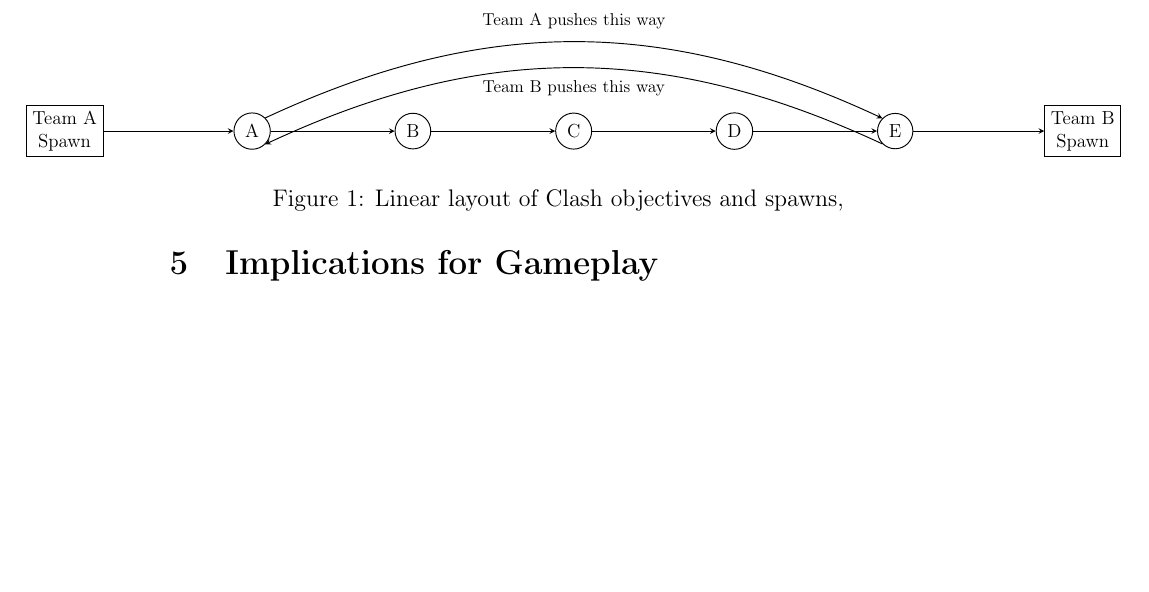
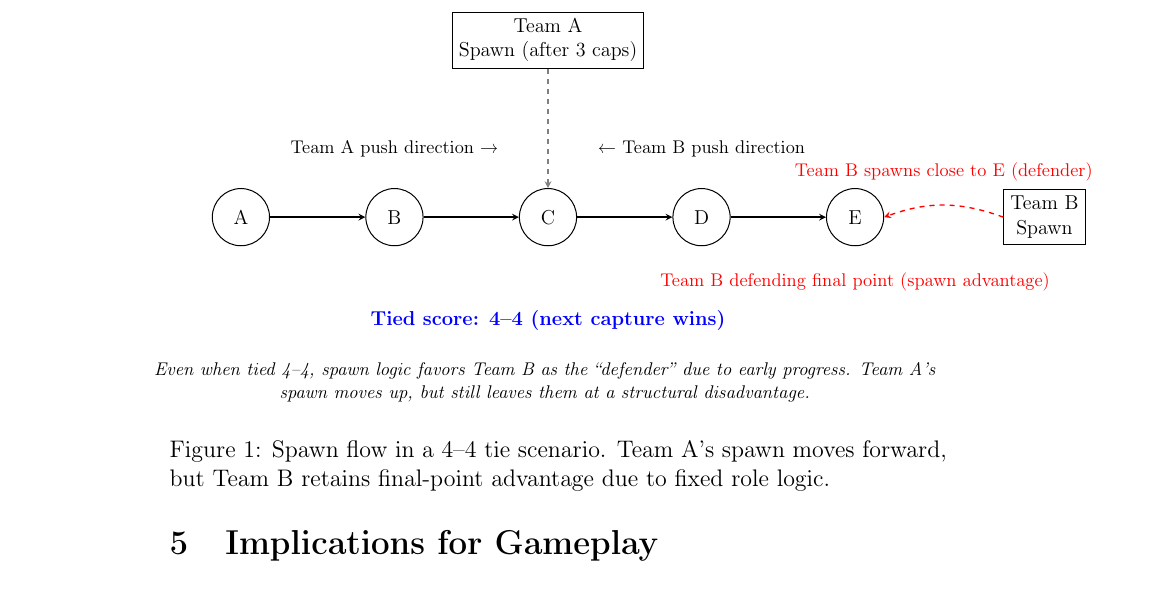
Before and after one commit to briansrls/ow2-clash-viability, a LaTeX paper (clash.tex): part of page 4 of 5, cut at the place of the change, the shorter picture padded with empty space. Compiled offline with pdfLaTeX.

Commit message:
Update clash.tex

```diff
--- a/clash.tex
+++ b/clash.tex
@@ -83,41 +83,58 @@ the attacker with a longer travel distance.
 
 \section{Diagram of the Spawn/Objective Layout}
 \begin{figure}[!ht]
-\noindent\hspace*{-1in}%
-\resizebox{0.9\paperwidth}{!}{%
-\begin{tikzpicture}[node distance=2cm, ->, >=stealth, semithick]
+\centering
+\noindent\hspace*{-.3in}%
+\resizebox{0.8\paperwidth}{!}{%
+\begin{tikzpicture}[->, >=stealth, node distance=2cm, semithick, every node/.style={align=center}]
 
-    % Define nodes
-    \node (Aspawn) [draw, rectangle, minimum width=1.3cm, align=center] {Team A\\Spawn};
-    \node (Apoint) [draw, circle, right of=Aspawn, xshift=2.2cm] {A};
-    \node (Bpoint) [draw, circle, right of=Apoint, xshift=1.6cm] {B};
-    \node (Cpoint) [draw, circle, right of=Bpoint, xshift=1.6cm] {C};
-    \node (Dpoint) [draw, circle, right of=Cpoint, xshift=1.6cm] {D};
-    \node (Epoint) [draw, circle, right of=Dpoint, xshift=1.6cm] {E};
-    \node (Bspawn) [draw, rectangle, minimum width=1.3cm, align=center, right of=Epoint, xshift=2.2cm] {Team B\\Spawn};
+% Objective nodes
+\node (A) [draw, circle, minimum size=1.2cm] {A};
+\node (B) [draw, circle, right=2cm of A, minimum size=1.2cm] {B};
+\node (C) [draw, circle, right=2cm of B, minimum size=1.2cm] {C};
+\node (D) [draw, circle, right=2cm of C, minimum size=1.2cm] {D};
+\node (E) [draw, circle, right=2cm of D, minimum size=1.2cm] {E};
 
-    % Straight connections for the 'linear' look
-    \draw[->] (Aspawn) -- (Apoint);
-    \draw[->] (Apoint) -- (Bpoint);
-    \draw[->] (Bpoint) -- (Cpoint);
-    \draw[->] (Cpoint) -- (Dpoint);
-    \draw[->] (Dpoint) -- (Epoint);
-    \draw[->] (Epoint) -- (Bspawn);
+% Spawns
+\node (SpawnA) [draw, rectangle, above=2.5cm of C, minimum width=1.5cm] {Team A\\Spawn (after 3 caps)};
+\node (SpawnB) [draw, rectangle, right=2.5cm of E, minimum width=1.5cm] {Team B\\Spawn};
 
-    % Larger bends and position tweaks for clarity
-    \draw[->, bend left=25] (Apoint.north east)
-        to node[pos=0.5, above, yshift=4pt, align=center]{\small Team A pushes this way}
-        (Epoint.north west);
+% Arrows showing push direction
+\draw[->, thick] (A) -- (B);
+\draw[->, thick] (B) -- (C);
+\draw[->, thick] (C) -- (D);
+\draw[->, thick] (D) -- (E);
 
-    \draw[->, bend right=25] (Epoint.south west)
-        to node[pos=0.5, below, yshift=-4pt, align=center]{\small Team B pushes this way}
-        (Apoint.south east);
+% Direction annotations
+\node[above=0.5cm of B] {\small Team A push direction →};
+\node[above=0.5cm of D] {\small ← Team B push direction};
+
+% Highlight tie-state at 4–4
+\node[below=1.2cm of C, text=blue] {\textbf{Tied score: 4–4 (next capture wins)}};
+
+% Role markers
+\node[below=.4cm of E, text=red] {\small Team B defending final point (spawn advantage)};
+\node[below=1.2cm of D, text=gray] {\small};
+
+% Dashed arrows showing spawn flow
+\draw[red, dashed, thick] (SpawnB.west) to[out=160,in=20] node[above, yshift=10pt] {\small Team B spawns close to E (defender)} (E.east);
+\draw[gray, dashed, thick] (SpawnA.south) to[out=-90,in=90] node[right, xshift=3pt] {\small} (C.north);
+
+% Callout
+\node[below=2.3cm of C, text=black] {
+    \begin{minipage}{0.8\paperwidth}
+    \centering
+    \small \textit{Even when tied 4–4, spawn logic favors Team B as the ``defender'' due to early progress. Team A's spawn moves up, but still leaves them at a structural disadvantage.}
+    \end{minipage}
+};
 
 \end{tikzpicture}
-}%
-\caption{Linear layout of Clash objectives and spawns,}
+}
+\caption{Spawn flow in a 4–4 tie scenario. Team A’s spawn moves forward, but Team B retains final-point advantage due to fixed role logic.}
 \label{fig:clash-layout}
 \end{figure}
+
+
 
 As shown in Figure \ref{fig:clash-layout}, Team A is associated with point A
 and Team B with point E. Once the game designates who is defending or attacking
```
